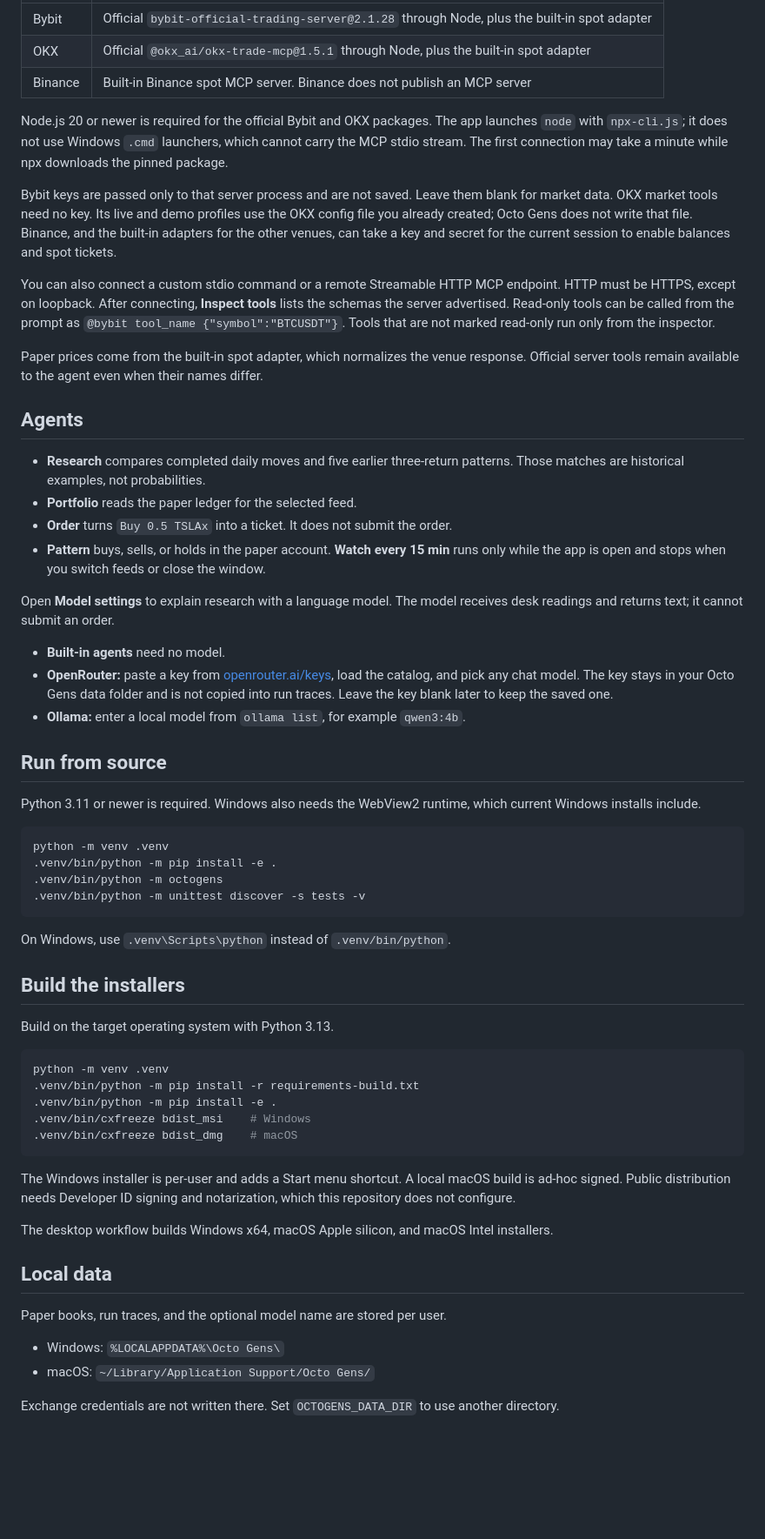
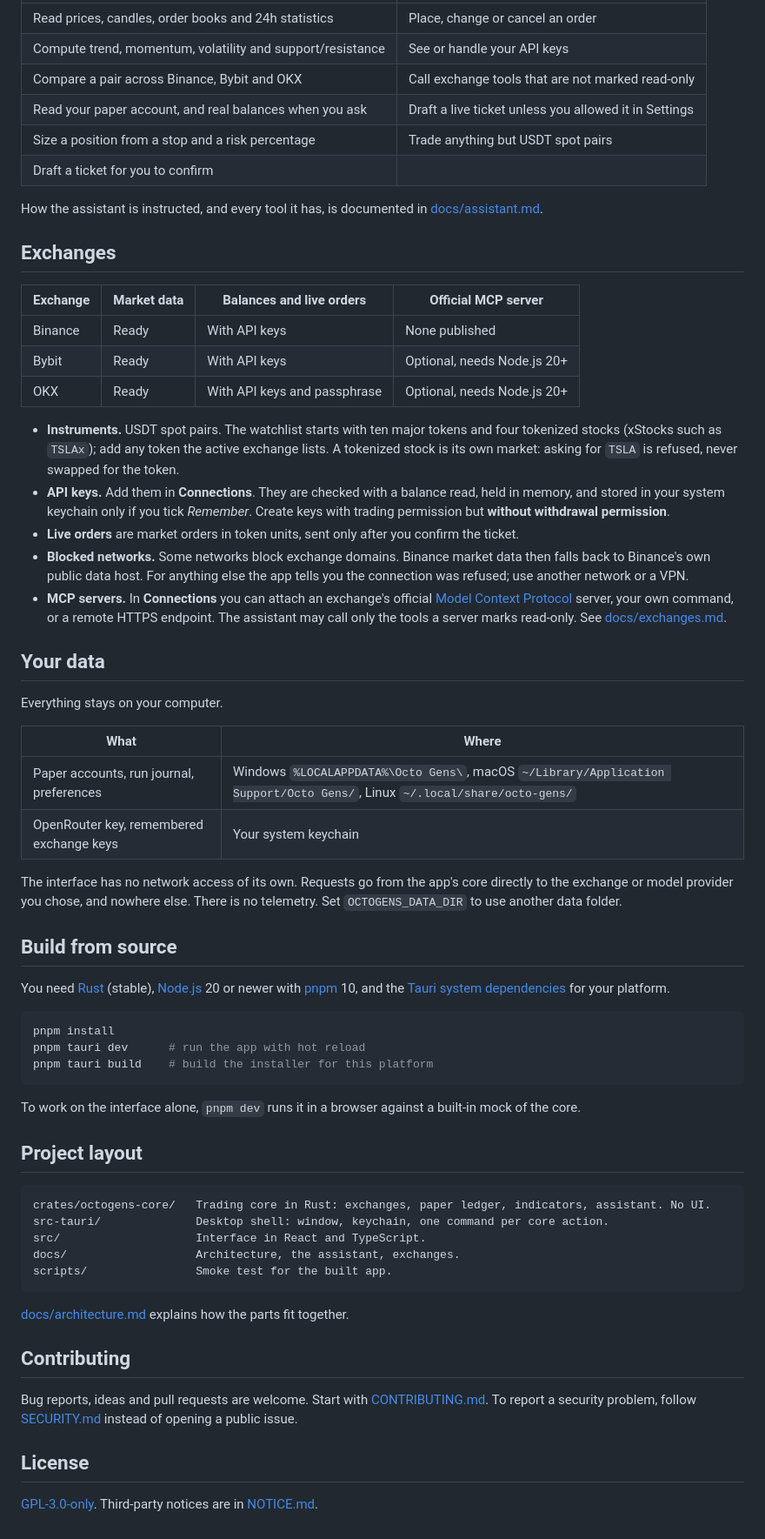
Before and after one commit to kerjakuyco/octo-gens, a Markdown page: README.md, the part around one of its changes. Shown at 87% size. Rendered like a GitHub page; blank space fills up the shorter version.

````diff
--- a/README.md
+++ b/README.md
@@ -29,63 +43,66 @@ A venue connection checks the exact token, USDT quote, spot category, and listin
 | --- | --- |
-| Bybit | Official `bybit-official-trading-server@2.1.28` through Node, plus the built-in spot adapter |
-| OKX | Official `@okx_ai/okx-trade-mcp@1.5.1` through Node, plus the built-in spot adapter |
-| Binance | Built-in Binance spot MCP server. Binance does not publish an MCP server |
+| Read prices, candles, order books and 24h statistics | Place, change or cancel an order |
+| Compute trend, momentum, volatility and support/resistance | See or handle your API keys |
+| Compare a pair across Binance, Bybit and OKX | Call exchange tools that are not marked read-only |
+| Read your paper account, and real balances when you ask | Draft a live ticket unless you allowed it in Settings |
+| Size a position from a stop and a risk percentage | Trade anything but USDT spot pairs |
+| Draft a ticket for you to confirm | |
 
-Node.js 20 or newer is required for the official Bybit and OKX packages. The app launches `node` with `npx-cli.js`; it does not use Windows `.cmd` launchers, which cannot carry the MCP stdio stream. The first connection may take a minute while npx downloads the pinned package.
+How the assistant is instructed, and every tool it has, is documented in [docs/assistant.md](docs/assistant.md).
 
-Bybit keys are passed only to that server process and are not saved. Leave them blank for market data. OKX market tools need no key. Its live and demo profiles use the OKX config file you already created; Octo Gens does not write that file. Binance, and the built-in adapters for the other venues, can take a key and secret for the current session to enable balances and spot tickets.
+## Exchanges
 
-You can also connect a custom stdio command or a remote Streamable HTTP MCP endpoint. HTTP must be HTTPS, except on loopback. After connecting, **Inspect tools** lists the schemas the server advertised. Read-only tools can be called from the prompt as `@bybit tool_name {"symbol":"BTCUSDT"}`. Tools that are not marked read-only run only from the inspector.
+| Exchange | Market data | Balances and live orders | Official MCP server |
+| --- | --- | --- | --- |
+| Binance | Ready | With API keys | None published |
+| Bybit | Ready | With API keys | Optional, needs Node.js 20+ |
+| OKX | Ready | With API keys and passphrase | Optional, needs Node.js 20+ |
 
-Paper prices come from the built-in spot adapter, which normalizes the venue response. Official server tools remain available to the agent even when their names differ.
+- **Instruments.** USDT spot pairs. The watchlist starts with ten major tokens and four tokenized stocks (xStocks such as `TSLAx`); add any token the active exchange lists. A tokenized stock is its own market: asking for `TSLA` is refused, never swapped for the token.
+- **API keys.** Add them in **Connections**. They are checked with a balance read, held in memory, and stored in your system keychain only if you tick *Remember*. Create keys with trading permission but **without withdrawal permission**.
+- **Live orders** are market orders in token units, sent only after you confirm the ticket.
+- **Blocked networks.** Some networks block exchange domains. Binance market data then falls back to Binance's own public data host. For anything else the app tells you the connection was refused; use another network or a VPN.
+- **MCP servers.** In **Connections** you can attach an exchange's official [Model Context Protocol](https://modelcontextprotocol.io) server, your own command, or a remote HTTPS endpoint. The assistant may call only the tools a server marks read-only. See [docs/exchanges.md](docs/exchanges.md).
 
-## Agents
+## Your data
 
-- **Research** compares completed daily moves and five earlier three-return patterns. Those matches are historical examples, not probabilities.
-- **Portfolio** reads the paper ledger for the selected feed.
-- **Order** turns `Buy 0.5 TSLAx` into a ticket. It does not submit the order.
-- **Pattern** buys, sells, or holds in the paper account. **Watch every 15 min** runs only while the app is open and stops when you switch feeds or close the window.
+Everything stays on your computer.
 
-Open **Model settings** to explain research with a language model. The model receives desk readings and returns text; it cannot submit an order.
+| What | Where |
+| --- | --- |
+| Paper accounts, run journal, preferences | Windows `%LOCALAPPDATA%\Octo Gens\`, macOS `~/Library/Application Support/Octo Gens/`, Linux `~/.local/share/octo-gens/` |
+| OpenRouter key, remembered exchange keys | Your system keychain |
 
-- **Built-in agents** need no model.
-- **OpenRouter:** paste a key from [openrouter.ai/keys](https://openrouter.ai/keys), load the catalog, and pick any chat model. The key stays in your Octo Gens data folder and is not copied into run traces. Leave the key blank later to keep the saved one.
-- **Ollama:** enter a local model from `ollama list`, for example `qwen3:4b`.
+The interface has no network access of its own. Requests go from the app's core directly to the exchange or model provider you chose, and nowhere else. There is no telemetry. Set `OCTOGENS_DATA_DIR` to use another data folder.
 
-## Run from source
+## Build from source
 
-Python 3.11 or newer is required. Windows also needs the WebView2 runtime, which current Windows installs include.
+You need [Rust](https://rustup.rs) (stable), [Node.js](https://nodejs.org) 20 or newer with [pnpm](https://pnpm.io) 10, and the [Tauri system dependencies](https://tauri.app/start/prerequisites/) for your platform.
 
 ```sh
-python -m venv .venv
-.venv/bin/python -m pip install -e .
-.venv/bin/python -m octogens
-.venv/bin/python -m unittest discover -s tests -v
+pnpm install
+pnpm tauri dev      # run the app with hot reload
+pnpm tauri build    # build the installer for this platform
 ```
 
-On Windows, use `.venv\Scripts\python` instead of `.venv/bin/python`.
+To work on the interface alone, `pnpm dev` runs it in a browser against a built-in mock of the core.
 
-## Build the installers
+## Project layout
 
-Build on the target operating system with Python 3.13.
-
-```sh
-python -m venv .venv
-.venv/bin/python -m pip install -r requirements-build.txt
-.venv/bin/python -m pip install -e .
-.venv/bin/cxfreeze bdist_msi    # Windows
-.venv/bin/cxfreeze bdist_dmg    # macOS
+```
+crates/octogens-core/   Trading core in Rust: exchanges, paper ledger, indicators, assistant. No UI.
+src-tauri/              Desktop shell: window, keychain, one command per core action.
+src/                    Interface in React and TypeScript.
+docs/                   Architecture, the assistant, exchanges.
+scripts/                Smoke test for the built app.
 ```
 
-The Windows installer is per-user and adds a Start menu shortcut. A local macOS build is ad-hoc signed. Public distribution needs Developer ID signing and notarization, which this repository does not configure.
+[docs/architecture.md](docs/architecture.md) explains how the parts fit together.
 
-The desktop workflow builds Windows x64, macOS Apple silicon, and macOS Intel installers.
+## Contributing
 
-## Local data
+Bug reports, ideas and pull requests are welcome. Start with [CONTRIBUTING.md](CONTRIBUTING.md). To report a security problem, follow [SECURITY.md](SECURITY.md) instead of opening a public issue.
 
-Paper books, run traces, and the optional model name are stored per user.
+## License
 
-- Windows: `%LOCALAPPDATA%\Octo Gens\`
-- macOS: `~/Library/Application Support/Octo Gens/`
-
-Exchange credentials are not written there. Set `OCTOGENS_DATA_DIR` to use another directory.
+[GPL-3.0-only](LICENSE). Third-party notices are in [NOTICE.md](NOTICE.md).
````
Also changed, not shown: other parts of README.md (+28 -14 lines), CHANGELOG.md (added, +36 -0 lines), CODE_OF_CONDUCT.md (added, +13 -0 lines), CONTRIBUTING.md (added, +78 -0 lines), NOTICE.md (added, +21 -0 lines), SECURITY.md (added, +35 -0 lines), docs/architecture.md (added, +85 -0 lines), docs/assistant.md (added, +94 -0 lines), docs/exchanges.md (added, +50 -0 lines), docs/images/assistant-dark.png (added), docs/images/live-ticket-light.png (added).
